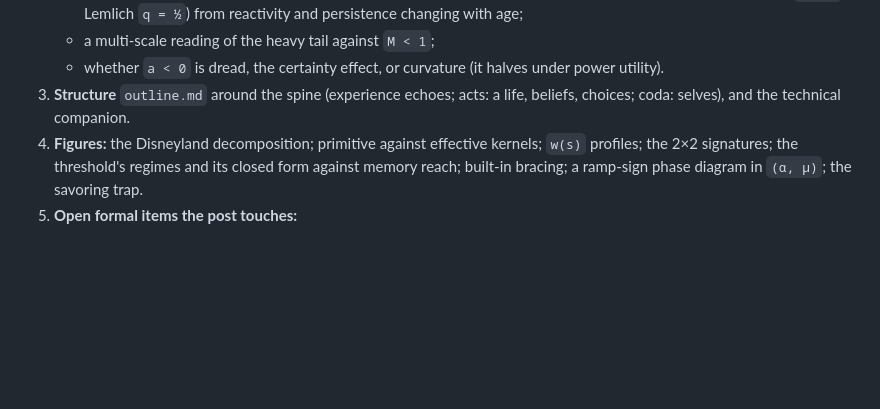
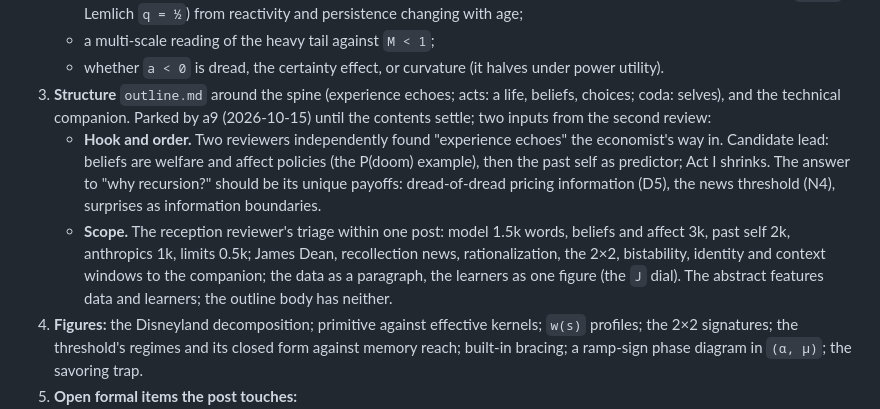
Before and after one commit to a9lim/convolutional-utility, a Markdown page: next-steps.md, the part around the change. GitHub-like rendering; blank space fills up the shorter version.

```diff
--- a/next-steps.md
+++ b/next-steps.md
@@ -65,7 +65,18 @@ choices, selves); the LLM peak-end study is a follow-up. Ordered by dependency.
    - whether `a < 0` is dread, the certainty effect, or curvature (it halves under power
      utility).
 3. **Structure** `outline.md` around the spine (experience echoes; acts: a life, beliefs,
-   choices; coda: selves), and the technical companion.
+   choices; coda: selves), and the technical companion. Parked by a9 (2026-10-15) until the
+   contents settle; two inputs from the second review:
+   - **Hook and order.** Two reviewers independently found "experience echoes" the
+     economist's way in. Candidate lead: beliefs are welfare and affect policies (the
+     P(doom) example), then the past self as predictor; Act I shrinks. The answer to "why
+     recursion?" should be its unique payoffs: dread-of-dread pricing information (D5), the
+     news threshold (N4), surprises as information boundaries.
+   - **Scope.** The reception reviewer's triage within one post: model 1.5k words, beliefs
+     and affect 3k, past self 2k, anthropics 1k, limits 0.5k; James Dean, recollection news,
+     rationalization, the 2×2, bistability, identity and context windows to the companion;
+     the data as a paragraph, the learners as one figure (the `J` dial). The abstract
+     features data and learners; the outline body has neither.
 4. **Figures:** the Disneyland decomposition; primitive against effective kernels; `w(s)`
    profiles; the 2×2 signatures; the threshold's regimes and its closed form against memory
    reach; built-in bracing; a ramp-sign phase diagram in `(α, μ)`; the savoring trap.
```
Also changed, not shown: notes/displacement.md (added, +50 -0 lines), notes/extensions-menu.md (+64 -0 lines).
